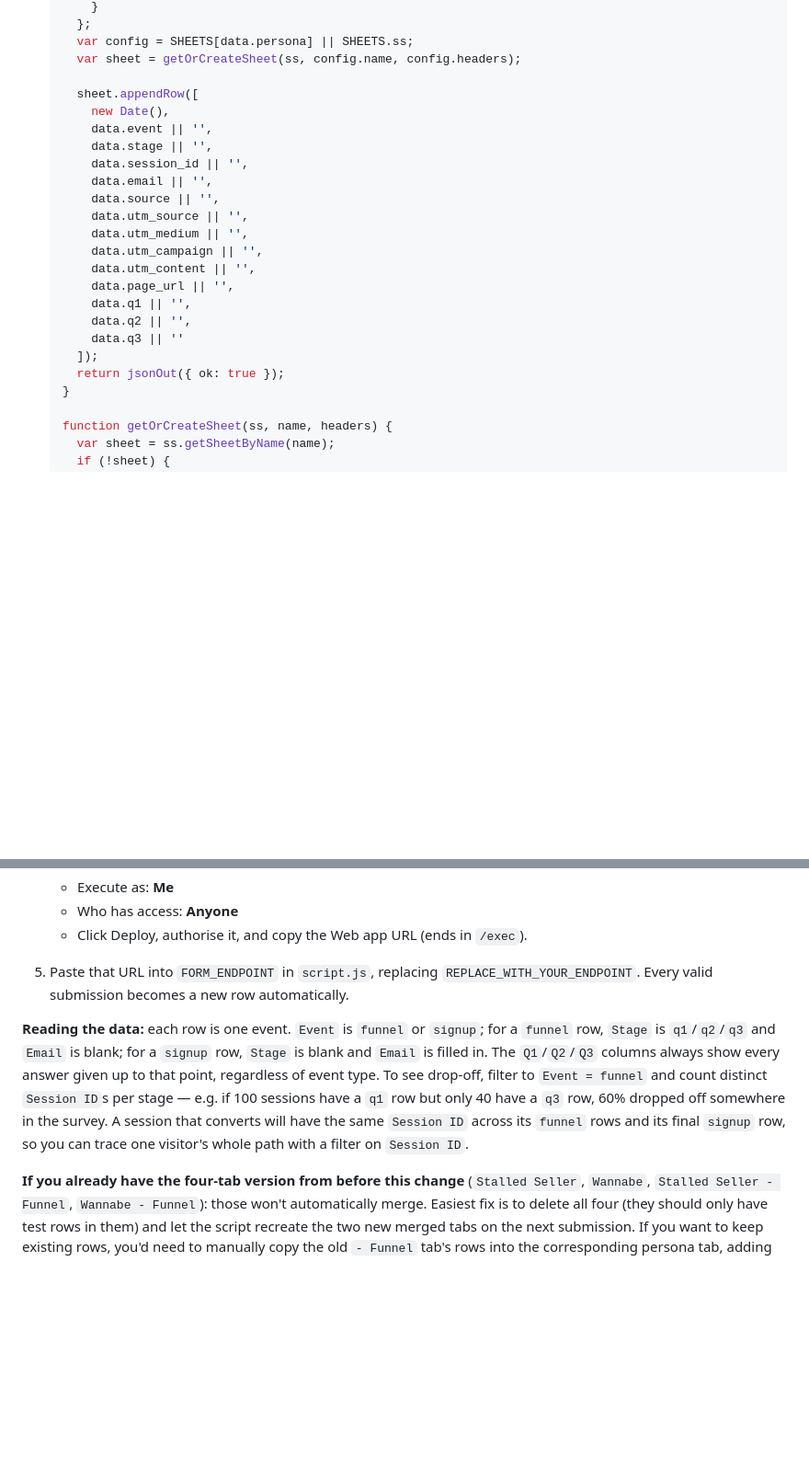
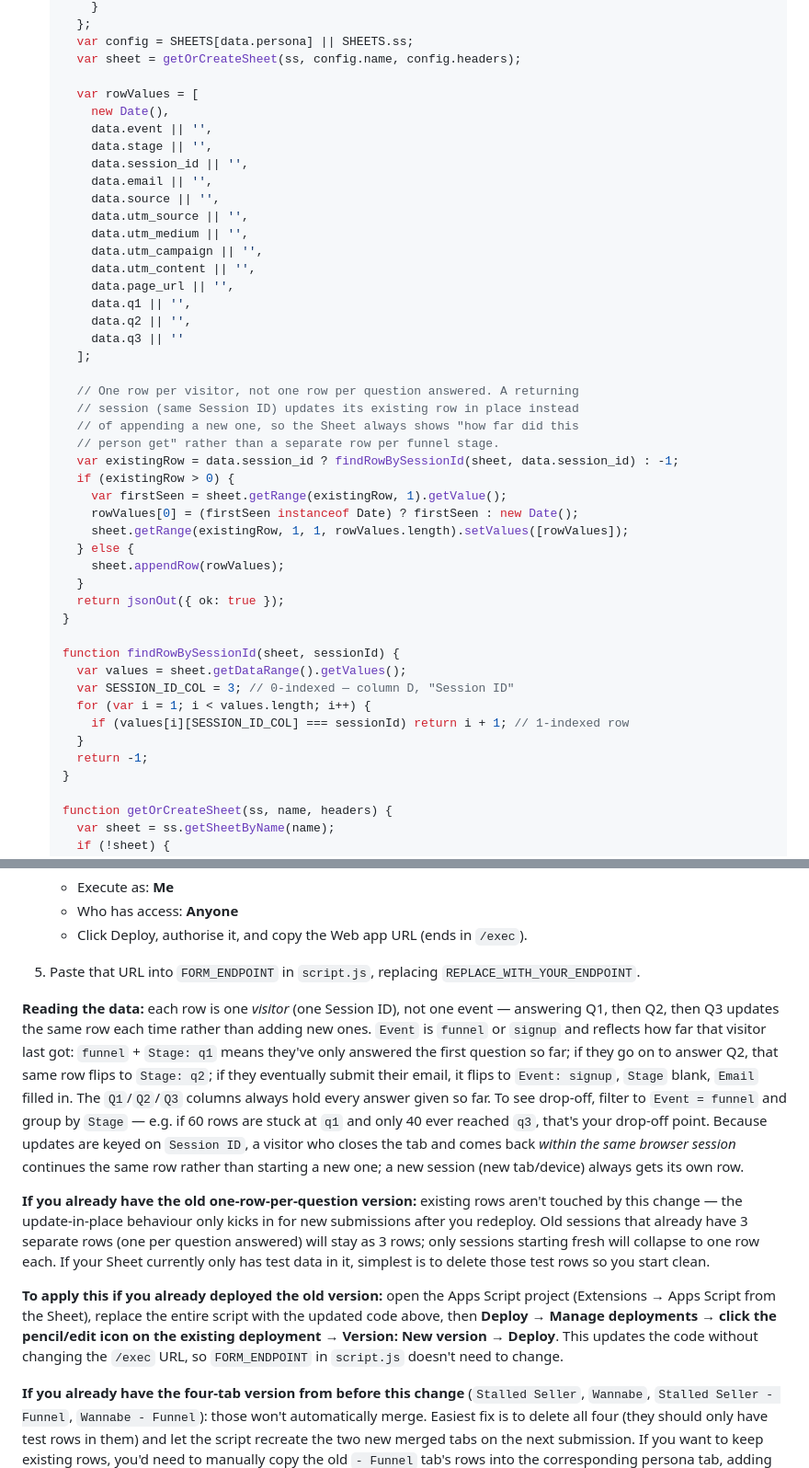
Before and after one commit to studiozao/working-wardrobe, a Markdown page: README.md, 2 parts joined by grey strips. Shown at 92% size. Drawn GitHub-style; blank space fills up the shorter version.

Commit message:
Fix Apps Script to update one row per visitor, not per question
Every survey answer was appending a brand-new row, so one visitor
answering all 3 questions showed up as 3 separate rows — misleading
at a glance. doPost now upserts by Session ID: the same row updates
in place as a visitor progresses (funnel stage, then signup), instead
of always appending.

Co-Authored-By: Claude Sonnet 5 <noreply@anthropic.com>

```diff
--- a/README.md
+++ b/README.md
@@ -122,7 +122,7 @@ To collect real sign-ups in a Google Sheet with no separate backend:
      var config = SHEETS[data.persona] || SHEETS.ss;
      var sheet = getOrCreateSheet(ss, config.name, config.headers);
 
-     sheet.appendRow([
+     var rowValues = [
        new Date(),
        data.event || '',
        data.stage || '',
@@ -137,8 +137,30 @@ To collect real sign-ups in a Google Sheet with no separate backend:
        data.q1 || '',
        data.q2 || '',
        data.q3 || ''
-     ]);
+     ];
+
+     // One row per visitor, not one row per question answered. A returning
+     // session (same Session ID) updates its existing row in place instead
+     // of appending a new one, so the Sheet always shows "how far did this
+     // person get" rather than a separate row per funnel stage.
+     var existingRow = data.session_id ? findRowBySessionId(sheet, data.session_id) : -1;
+     if (existingRow > 0) {
+       var firstSeen = sheet.getRange(existingRow, 1).getValue();
+       rowValues[0] = (firstSeen instanceof Date) ? firstSeen : new Date();
+       sheet.getRange(existingRow, 1, 1, rowValues.length).setValues([rowValues]);
+     } else {
+       sheet.appendRow(rowValues);
+     }
      return jsonOut({ ok: true });
+   }
+
+   function findRowBySessionId(sheet, sessionId) {
+     var values = sheet.getDataRange().getValues();
+     var SESSION_ID_COL = 3; // 0-indexed — column D, "Session ID"
+     for (var i = 1; i < values.length; i++) {
+       if (values[i][SESSION_ID_COL] === sessionId) return i + 1; // 1-indexed row
+     }
+     return -1;
    }
 
    function getOrCreateSheet(ss, name, headers) {
@@ -185,9 +207,13 @@ To collect real sign-ups in a Google Sheet with no separate backend:
    - Who has access: **Anyone**
    - Click Deploy, authorise it, and copy the Web app URL (ends in `/exec`).
 
-5. Paste that URL into `FORM_ENDPOINT` in `script.js`, replacing `REPLACE_WITH_YOUR_ENDPOINT`. Every valid submission becomes a new row automatically.
+5. Paste that URL into `FORM_ENDPOINT` in `script.js`, replacing `REPLACE_WITH_YOUR_ENDPOINT`.
 
-**Reading the data:** each row is one event. `Event` is `funnel` or `signup`; for a `funnel` row, `Stage` is `q1`/`q2`/`q3` and `Email` is blank; for a `signup` row, `Stage` is blank and `Email` is filled in. The `Q1`/`Q2`/`Q3` columns always show every answer given up to that point, regardless of event type. To see drop-off, filter to `Event = funnel` and count distinct `Session ID`s per stage — e.g. if 100 sessions have a `q1` row but only 40 have a `q3` row, 60% dropped off somewhere in the survey. A session that converts will have the same `Session ID` across its `funnel` rows and its final `signup` row, so you can trace one visitor's whole path with a filter on `Session ID`.
+**Reading the data:** each row is one *visitor* (one Session ID), not one event — answering Q1, then Q2, then Q3 updates the same row each time rather than adding new ones. `Event` is `funnel` or `signup` and reflects how far that visitor last got: `funnel` + `Stage: q1` means they've only answered the first question so far; if they go on to answer Q2, that same row flips to `Stage: q2`; if they eventually submit their email, it flips to `Event: signup`, `Stage` blank, `Email` filled in. The `Q1`/`Q2`/`Q3` columns always hold every answer given so far. To see drop-off, filter to `Event = funnel` and group by `Stage` — e.g. if 60 rows are stuck at `q1` and only 40 ever reached `q3`, that's your drop-off point. Because updates are keyed on `Session ID`, a visitor who closes the tab and comes back *within the same browser session* continues the same row rather than starting a new one; a new session (new tab/device) always gets its own row.
+
+**If you already have the old one-row-per-question version:** existing rows aren't touched by this change — the update-in-place behaviour only kicks in for new submissions after you redeploy. Old sessions that already have 3 separate rows (one per question answered) will stay as 3 rows; only sessions starting fresh will collapse to one row each. If your Sheet currently only has test data in it, simplest is to delete those test rows so you start clean.
+
+**To apply this if you already deployed the old version:** open the Apps Script project (Extensions → Apps Script from the Sheet), replace the entire script with the updated code above, then **Deploy → Manage deployments → click the pencil/edit icon on the existing deployment → Version: New version → Deploy**. This updates the code without changing the `/exec` URL, so `FORM_ENDPOINT` in `script.js` doesn't need to change.
 
 **If you already have the four-tab version from before this change** (`Stalled Seller`, `Wannabe`, `Stalled Seller - Funnel`, `Wannabe - Funnel`): those won't automatically merge. Easiest fix is to delete all four (they should only have test rows in them) and let the script recreate the two new merged tabs on the next submission. If you want to keep existing rows, you'd need to manually copy the old `- Funnel` tab's rows into the corresponding persona tab, adding blank `Email` and filling in `Event: funnel` / `Stage` for each, and adding `Event: signup` to the old signup tab's existing rows — more manual work, so deleting and starting fresh is usually easier unless the old data actually matters.
 
```
